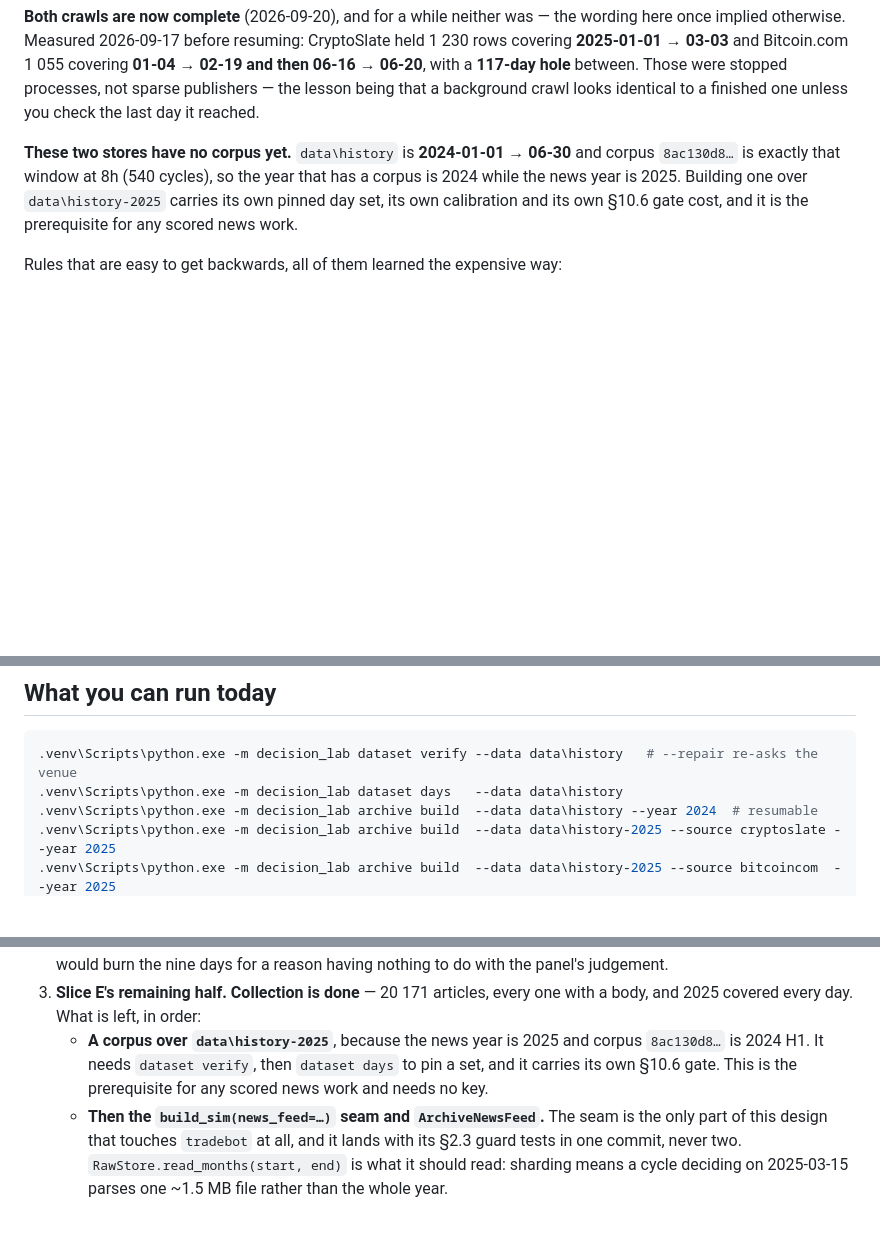
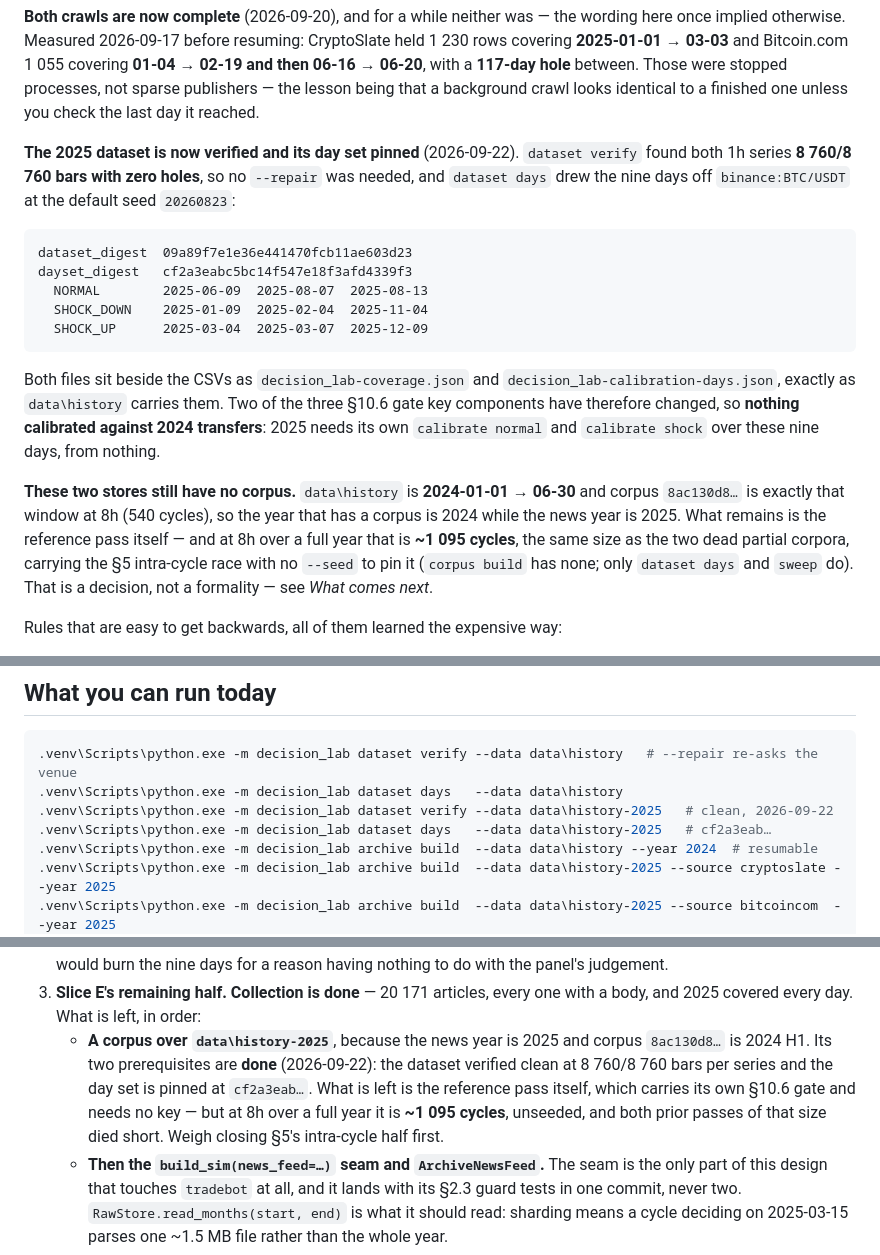
Before and after one commit to Donsezan/AI_Panel_Trading_System, a Markdown page: decision_lab/PROGRESS.md, 3 parts joined by grey strips. Rendered like a GitHub page; blank space fills up the shorter version.

Commit message:
docs(decision_lab): update progress and design notes for 2025 dataset verification and summarizer adjustments

````diff
--- a/decision_lab/PROGRESS.md
+++ b/decision_lab/PROGRESS.md
@@ -415,10 +415,29 @@ with a **117-day hole** between. Those were stopped processes, not sparse publis
 being that a background crawl looks identical to a finished one unless you check the last day it
 reached.
 
-**These two stores have no corpus yet.** `data\history` is **2024-01-01 → 06-30** and corpus
+**The 2025 dataset is now verified and its day set pinned** (2026-09-22). `dataset verify` found
+both 1h series **8 760/8 760 bars with zero holes**, so no `--repair` was needed, and `dataset days`
+drew the nine days off `binance:BTC/USDT` at the default seed `20260823`:
+
+```
+dataset_digest  09a89f7e1e36e441470fcb11ae603d23
+dayset_digest   cf2a3eabc5bc14f547e18f3afd4339f3
+  NORMAL        2025-06-09  2025-08-07  2025-08-13
+  SHOCK_DOWN    2025-01-09  2025-02-04  2025-11-04
+  SHOCK_UP      2025-03-04  2025-03-07  2025-12-09
+```
+
+Both files sit beside the CSVs as `decision_lab-coverage.json` and
+`decision_lab-calibration-days.json`, exactly as `data\history` carries them. Two of the three
+§10.6 gate key components have therefore changed, so **nothing calibrated against 2024 transfers**:
+2025 needs its own `calibrate normal` and `calibrate shock` over these nine days, from nothing.
+
+**These two stores still have no corpus.** `data\history` is **2024-01-01 → 06-30** and corpus
 `8ac130d8…` is exactly that window at 8h (540 cycles), so the year that has a corpus is 2024 while
-the news year is 2025. Building one over `data\history-2025` carries its own pinned day set, its
-own calibration and its own §10.6 gate cost, and it is the prerequisite for any scored news work.
+the news year is 2025. What remains is the reference pass itself — and at 8h over a full year that
+is **~1 095 cycles**, the same size as the two dead partial corpora, carrying the §5 intra-cycle
+race with no `--seed` to pin it (`corpus build` has none; only `dataset days` and `sweep` do). That
+is a decision, not a formality — see *What comes next*.
 
 Rules that are easy to get backwards, all of them learned the expensive way:
 
@@ -508,6 +527,8 @@ is the bot's existing one (title, URL, timestamps, short excerpt, never a body),
 ```powershell
 .venv\Scripts\python.exe -m decision_lab dataset verify --data data\history   # --repair re-asks the venue
 .venv\Scripts\python.exe -m decision_lab dataset days   --data data\history
+.venv\Scripts\python.exe -m decision_lab dataset verify --data data\history-2025   # clean, 2026-09-22
+.venv\Scripts\python.exe -m decision_lab dataset days   --data data\history-2025   # cf2a3eab…
 .venv\Scripts\python.exe -m decision_lab archive build  --data data\history --year 2024  # resumable
 .venv\Scripts\python.exe -m decision_lab archive build  --data data\history-2025 --source cryptoslate --year 2025
 .venv\Scripts\python.exe -m decision_lab archive build  --data data\history-2025 --source bitcoincom  --year 2025
@@ -701,8 +722,11 @@ interruption a nine-session run had.
 3. **Slice E's remaining half. Collection is done** — 20 171 articles, every one with a body, and
    2025 covered every day. What is left, in order:
    - **A corpus over `data\history-2025`**, because the news year is 2025 and corpus `8ac130d8…`
-     is 2024 H1. It needs `dataset verify`, then `dataset days` to pin a set, and it carries its
-     own §10.6 gate. This is the prerequisite for any scored news work and needs no key.
+     is 2024 H1. Its two prerequisites are **done** (2026-09-22): the dataset verified clean at
+     8 760/8 760 bars per series and the day set is pinned at `cf2a3eab…`. What is left is the
+     reference pass itself, which carries its own §10.6 gate and needs no key — but at 8h over a
+     full year it is **~1 095 cycles**, unseeded, and both prior passes of that size died short.
+     Weigh closing §5's intra-cycle half first.
    - **Then the `build_sim(news_feed=…)` seam and `ArchiveNewsFeed`.** The seam is the only part of
      this design that touches `tradebot` at all, and it lands with its §2.3 guard tests in one
      commit, never two. `RawStore.read_months(start, end)` is what it should read: sharding means
````
Also changed, not shown: 1 other file.
